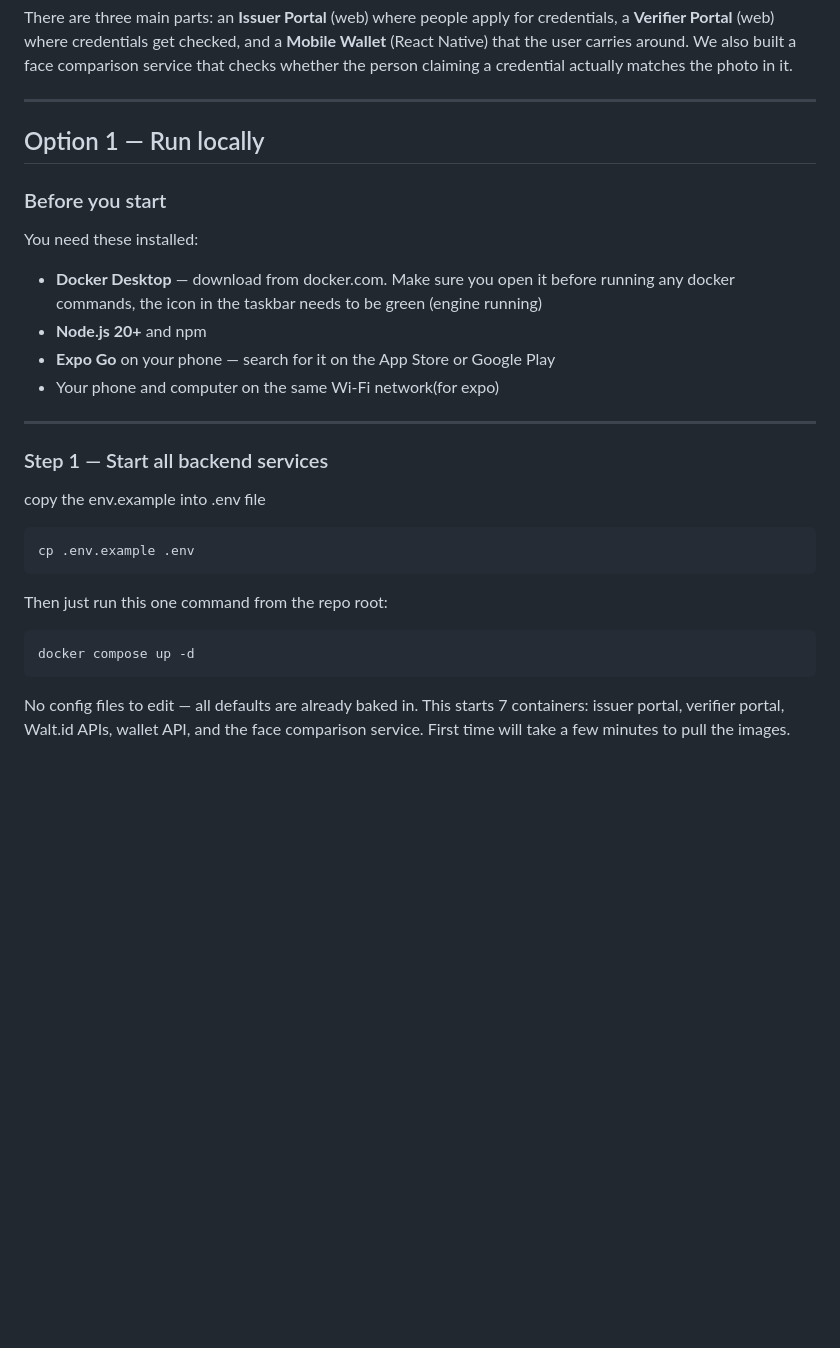
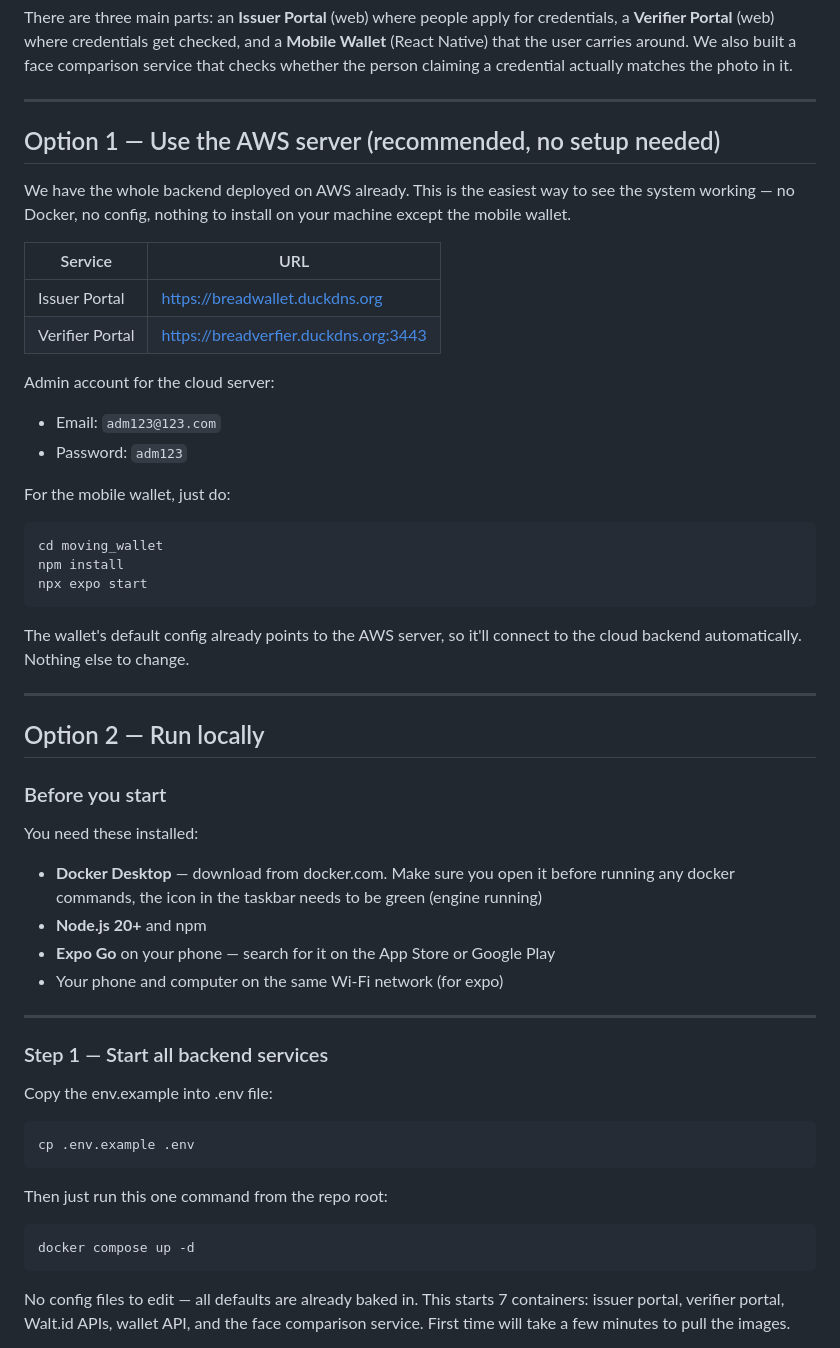
Before and after one commit to 18024899110/bread_wallet, a Markdown page: README.md, the part around one of its changes. Drawn GitHub-style; blank space fills up the shorter version.

Commit message:
docs: move AWS option to Option 1 so it's the recommended entry point
Co-Authored-By: Claude Sonnet 4.6 <noreply@anthropic.com>

````diff
--- a/README.md
+++ b/README.md
@@ -6,7 +6,32 @@ There are three main parts: an **Issuer Portal** (web) where people apply for cr
 
 ---
 
-## Option 1 — Run locally
+## Option 1 — Use the AWS server (recommended, no setup needed)
+
+We have the whole backend deployed on AWS already. This is the easiest way to see the system working — no Docker, no config, nothing to install on your machine except the mobile wallet.
+
+| Service | URL |
+|---------|-----|
+| Issuer Portal | https://breadwallet.duckdns.org |
+| Verifier Portal | https://breadverfier.duckdns.org:3443 |
+
+Admin account for the cloud server:
+- Email: `adm123@123.com`
+- Password: `adm123`
+
+For the mobile wallet, just do:
+
+```bash
+cd moving_wallet
+npm install
+npx expo start
+```
+
+The wallet's default config already points to the AWS server, so it'll connect to the cloud backend automatically. Nothing else to change.
+
+---
+
+## Option 2 — Run locally
 
 ### Before you start
 
@@ -15,13 +40,13 @@ You need these installed:
 - **Docker Desktop** — download from docker.com. Make sure you open it before running any docker commands, the icon in the taskbar needs to be green (engine running)
 - **Node.js 20+** and npm
 - **Expo Go** on your phone — search for it on the App Store or Google Play
-- Your phone and computer on the same Wi-Fi network(for expo)
+- Your phone and computer on the same Wi-Fi network (for expo)
 
 ---
 
 ### Step 1 — Start all backend services
 
-copy the env.example into .env file
+Copy the env.example into .env file:
 
 ```bash
 cp .env.example .env
@@ -32,8 +57,6 @@ Then just run this one command from the repo root:
 ```bash
 docker compose up -d
 ```
-
-
 
 No config files to edit — all defaults are already baked in. This starts 7 containers: issuer portal, verifier portal, Walt.id APIs, wallet API, and the face comparison service. First time will take a few minutes to pull the images.
 
````
Also changed, not shown: other parts of README.md (+6 -26 lines).
